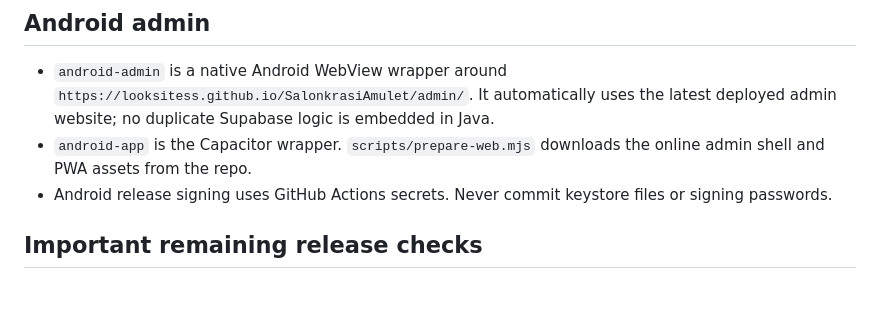
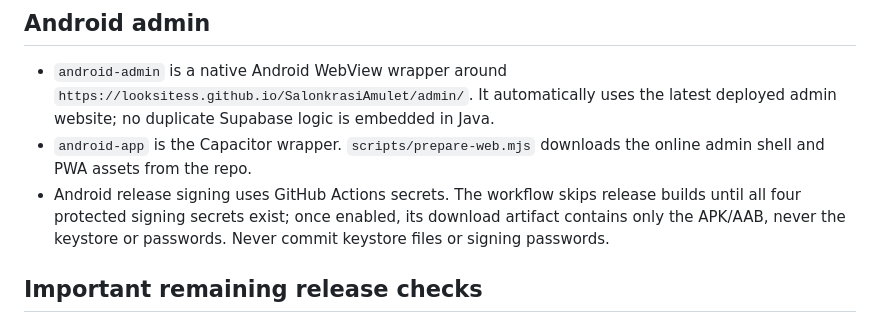
Before and after one commit to Looksitess/SalonkrasiAmulet, a Markdown page: supabase/README.md, the part around the change. Rendered like a GitHub page; blank space fills up the shorter version.

Commit message:
Document secure Android release signing and app-only artifacts

```diff
--- a/supabase/README.md
+++ b/supabase/README.md
@@ -50,7 +50,7 @@ The production database has 25 applied migrations, but only 15 original SQL migr
 
 - `android-admin` is a native Android WebView wrapper around `https://looksitess.github.io/SalonkrasiAmulet/admin/`. It automatically uses the latest deployed admin website; no duplicate Supabase logic is embedded in Java.
 - `android-app` is the Capacitor wrapper. `scripts/prepare-web.mjs` downloads the online admin shell and PWA assets from the repo.
-- Android release signing uses GitHub Actions secrets. Never commit keystore files or signing passwords.
+- Android release signing uses GitHub Actions secrets. The workflow skips release builds until all four protected signing secrets exist; once enabled, its download artifact contains only the APK/AAB, never the keystore or passwords. Never commit keystore files or signing passwords.
 
 ## Important remaining release checks
 
```
